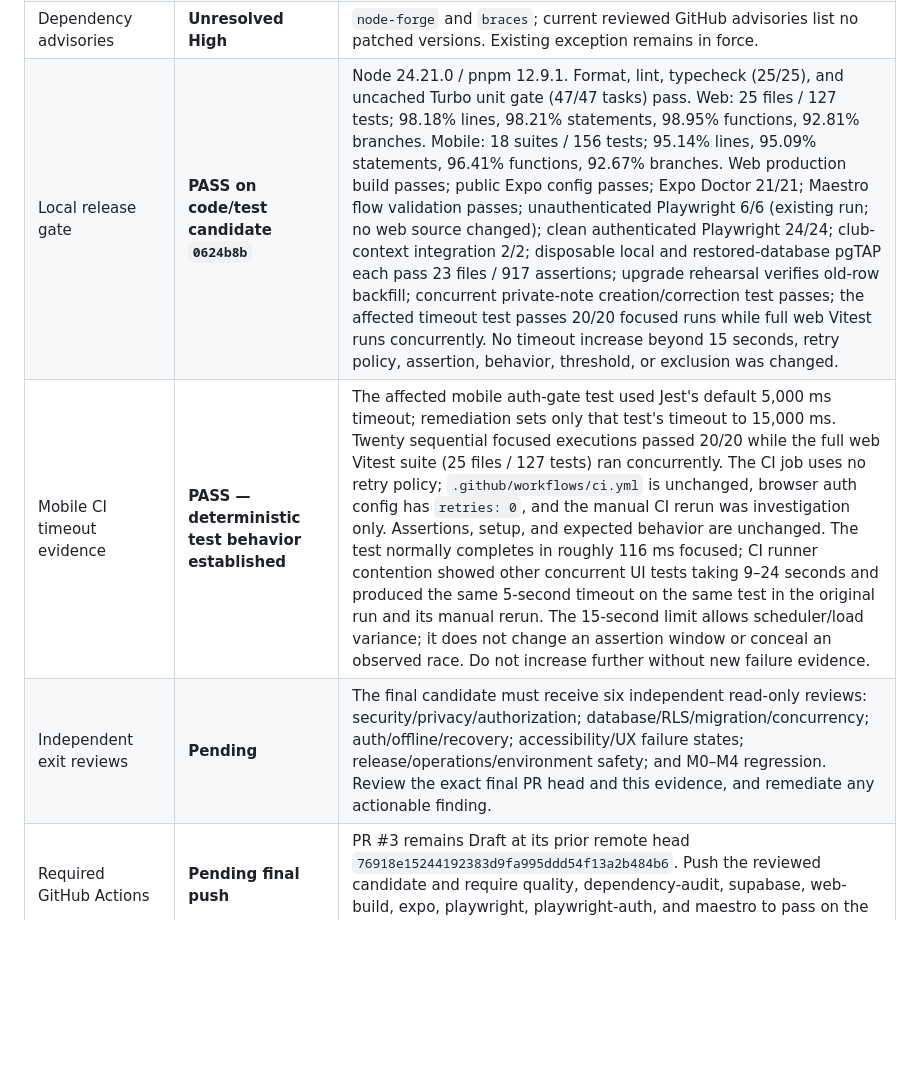
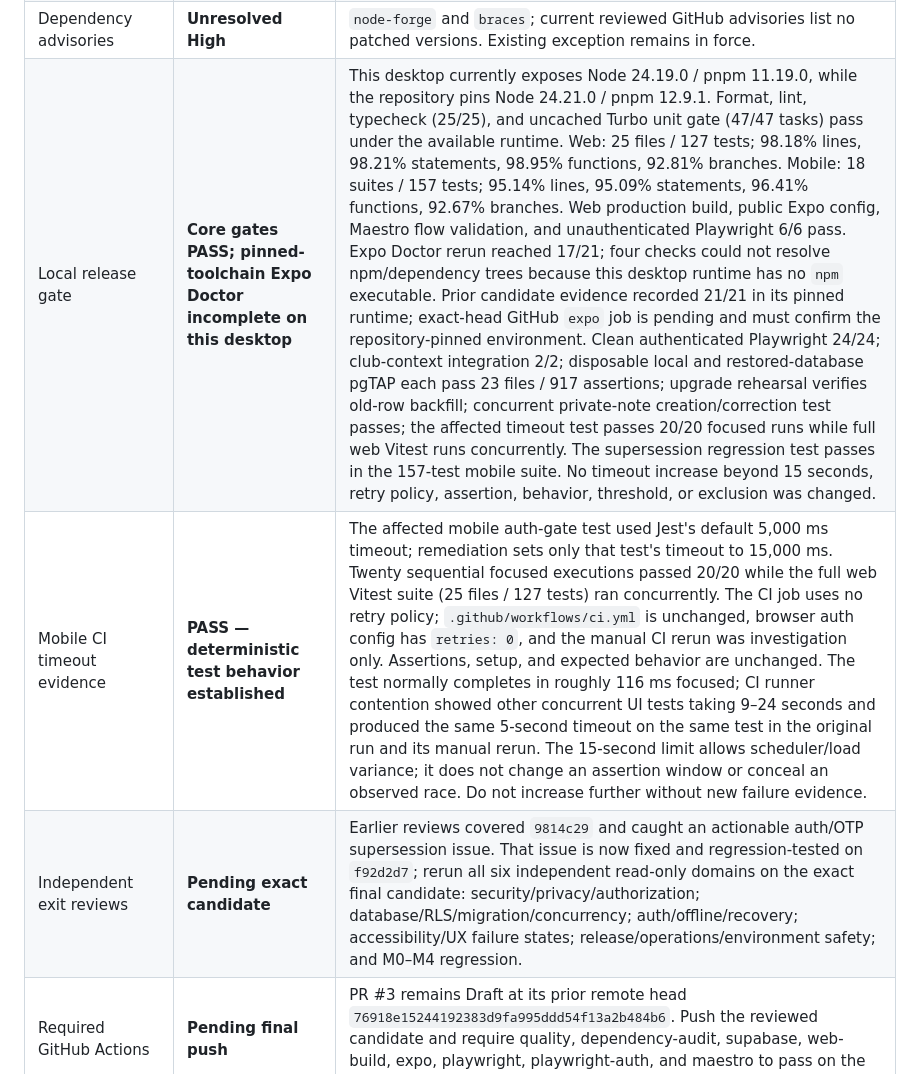
Before and after one commit to RajNori/stable, a Markdown page: planning/MILESTONE_5_RELEASE_EVIDENCE.md, the part around one of its changes. GitHub-like rendering; blank space fills up the shorter version.

```diff
--- a/planning/MILESTONE_5_RELEASE_EVIDENCE.md
+++ b/planning/MILESTONE_5_RELEASE_EVIDENCE.md
@@ -36,9 +36,9 @@ This record contains repository/process evidence only. Never add secrets, signin
 | Android internal build | Pending | EAS/account/signing/tester state not inspected. |
 | Pilot configuration procedure | **Documented; rehearsal pending** | The first-pilot synthetic setup/operator procedure is documented in `planning/MILESTONE_5_OPERATIONS.md` under “First pilot team operator procedure.” Pilot configuration and an operator rehearsal have not yet been completed or externally validated. |
 | Dependency advisories | **Unresolved High** | `node-forge` and `braces`; current reviewed GitHub advisories list no patched versions. Existing exception remains in force. |
-| Local release gate | **PASS on code/test candidate `0624b8b`** | Node 24.21.0 / pnpm 12.9.1. Format, lint, typecheck (25/25), and uncached Turbo unit gate (47/47 tasks) pass. Web: 25 files / 127 tests; 98.18% lines, 98.21% statements, 98.95% functions, 92.81% branches. Mobile: 18 suites / 156 tests; 95.14% lines, 95.09% statements, 96.41% functions, 92.67% branches. Web production build passes; public Expo config passes; Expo Doctor 21/21; Maestro flow validation passes; unauthenticated Playwright 6/6 (existing run; no web source changed); clean authenticated Playwright 24/24; club-context integration 2/2; disposable local and restored-database pgTAP each pass 23 files / 917 assertions; upgrade rehearsal verifies old-row backfill; concurrent private-note creation/correction test passes; the affected timeout test passes 20/20 focused runs while full web Vitest runs concurrently. No timeout increase beyond 15 seconds, retry policy, assertion, behavior, threshold, or exclusion was changed. |
+| Local release gate | **Core gates PASS; pinned-toolchain Expo Doctor incomplete on this desktop** | This desktop currently exposes Node 24.19.0 / pnpm 11.19.0, while the repository pins Node 24.21.0 / pnpm 12.9.1. Format, lint, typecheck (25/25), and uncached Turbo unit gate (47/47 tasks) pass under the available runtime. Web: 25 files / 127 tests; 98.18% lines, 98.21% statements, 98.95% functions, 92.81% branches. Mobile: 18 suites / 157 tests; 95.14% lines, 95.09% statements, 96.41% functions, 92.67% branches. Web production build, public Expo config, Maestro flow validation, and unauthenticated Playwright 6/6 pass. Expo Doctor rerun reached 17/21; four checks could not resolve npm/dependency trees because this desktop runtime has no `npm` executable. Prior candidate evidence recorded 21/21 in its pinned runtime; exact-head GitHub `expo` job is pending and must confirm the repository-pinned environment. Clean authenticated Playwright 24/24; club-context integration 2/2; disposable local and restored-database pgTAP each pass 23 files / 917 assertions; upgrade rehearsal verifies old-row backfill; concurrent private-note creation/correction test passes; the affected timeout test passes 20/20 focused runs while full web Vitest runs concurrently. The supersession regression test passes in the 157-test mobile suite. No timeout increase beyond 15 seconds, retry policy, assertion, behavior, threshold, or exclusion was changed. |
 | Mobile CI timeout evidence | **PASS — deterministic test behavior established** | The affected mobile auth-gate test used Jest's default 5,000 ms timeout; remediation sets only that test's timeout to 15,000 ms. Twenty sequential focused executions passed 20/20 while the full web Vitest suite (25 files / 127 tests) ran concurrently. The CI job uses no retry policy; `.github/workflows/ci.yml` is unchanged, browser auth config has `retries: 0`, and the manual CI rerun was investigation only. Assertions, setup, and expected behavior are unchanged. The test normally completes in roughly 116 ms focused; CI runner contention showed other concurrent UI tests taking 9–24 seconds and produced the same 5-second timeout on the same test in the original run and its manual rerun. The 15-second limit allows scheduler/load variance; it does not change an assertion window or conceal an observed race. Do not increase further without new failure evidence. |
-| Independent exit reviews | **Pending** | The final candidate must receive six independent read-only reviews: security/privacy/authorization; database/RLS/migration/concurrency; auth/offline/recovery; accessibility/UX failure states; release/operations/environment safety; and M0–M4 regression. Review the exact final PR head and this evidence, and remediate any actionable finding. |
+| Independent exit reviews | **Pending exact candidate** | Earlier reviews covered `9814c29` and caught an actionable auth/OTP supersession issue. That issue is now fixed and regression-tested on `f92d2d7`; rerun all six independent read-only domains on the exact final candidate: security/privacy/authorization; database/RLS/migration/concurrency; auth/offline/recovery; accessibility/UX failure states; release/operations/environment safety; and M0–M4 regression. |
 | Required GitHub Actions | **Pending final push** | PR #3 remains Draft at its prior remote head `76918e15244192383d9fa995ddd54f13a2b484b6`. Push the reviewed candidate and require quality, dependency-audit, supabase, web-build, expo, playwright, playwright-auth, and maestro to pass on the exact head. |
 
 ## Human gates and known limits
```
Also changed, not shown: other parts of planning/MILESTONE_5_RELEASE_EVIDENCE.md (+8 -7 lines).
